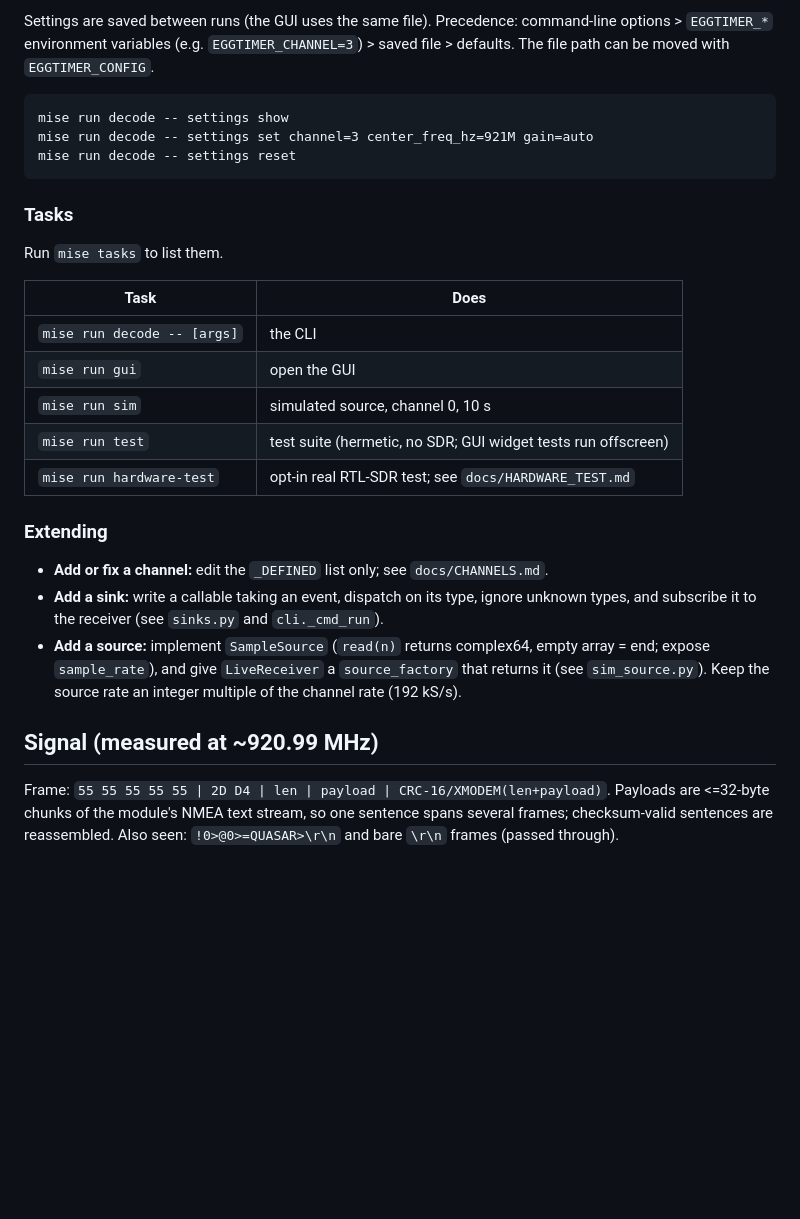
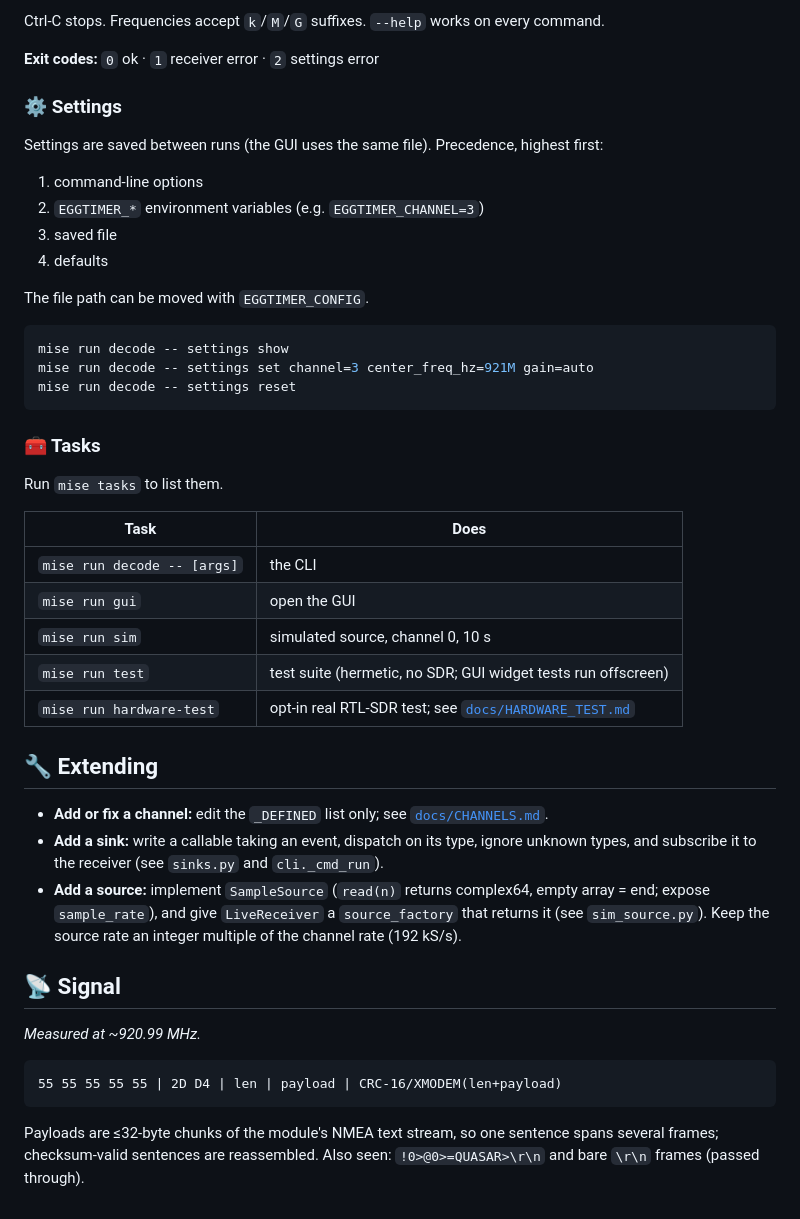
Before and after one commit to Gibson431/eggtimer-decoder, a Markdown page: README.md, the part around one of its changes. Rendered like a GitHub page; blank space fills up the shorter version.

````diff
--- a/README.md
+++ b/README.md
@@ -38,13 +60,26 @@ Real SDR (receive only):
 
-Settings are saved between runs (the GUI uses the same file). Precedence: command-line options >
-`EGGTIMER_*` environment variables (e.g. `EGGTIMER_CHANNEL=3`) > saved file > defaults.
+Ctrl-C stops. Frequencies accept `k`/`M`/`G` suffixes. `--help` works on every command.
+
+**Exit codes:** `0` ok · `1` receiver error · `2` settings error
+
+### ⚙️ Settings
+
+Settings are saved between runs (the GUI uses the same file). Precedence, highest first:
+
+1. command-line options
+2. `EGGTIMER_*` environment variables (e.g. `EGGTIMER_CHANNEL=3`)
+3. saved file
+4. defaults
+
 The file path can be moved with `EGGTIMER_CONFIG`.
 
-    mise run decode -- settings show
-    mise run decode -- settings set channel=3 center_freq_hz=921M gain=auto
-    mise run decode -- settings reset
+```sh
+mise run decode -- settings show
+mise run decode -- settings set channel=3 center_freq_hz=921M gain=auto
+mise run decode -- settings reset
+```
 
-### Tasks
+### 🧰 Tasks
 
 Run `mise tasks` to list them.
 
@@ -54,19 +89,24 @@ Run `mise tasks` to list them.
 | `mise run gui` | open the GUI |
 | `mise run sim` | simulated source, channel 0, 10 s |
 | `mise run test` | test suite (hermetic, no SDR; GUI widget tests run offscreen) |
-| `mise run hardware-test` | opt-in real RTL-SDR test; see `docs/HARDWARE_TEST.md` |
+| `mise run hardware-test` | opt-in real RTL-SDR test; see [`docs/HARDWARE_TEST.md`](docs/HARDWARE_TEST.md) |
 
-### Extending
+## 🔧 Extending
 
-- **Add or fix a channel:** edit the `_DEFINED` list only; see `docs/CHANNELS.md`.
+- **Add or fix a channel:** edit the `_DEFINED` list only; see [`docs/CHANNELS.md`](docs/CHANNELS.md).
 - **Add a sink:** write a callable taking an event, dispatch on its type, ignore unknown types, and subscribe it
   to the receiver (see `sinks.py` and `cli._cmd_run`).
 - **Add a source:** implement `SampleSource` (`read(n)` returns complex64, empty array = end; expose
   `sample_rate`), and give `LiveReceiver` a `source_factory` that returns it (see `sim_source.py`).
   Keep the source rate an integer multiple of the channel rate (192 kS/s).
 
-## Signal (measured at ~920.99 MHz)
+## 📡 Signal
 
-Frame: `55 55 55 55 55 | 2D D4 | len | payload | CRC-16/XMODEM(len+payload)`. Payloads are <=32-byte chunks of the
-module's NMEA text stream, so one sentence spans several frames; checksum-valid sentences are reassembled.
-Also seen: `!0>@0>=QUASAR>\r\n` and bare `\r\n` frames (passed through).
+*Measured at ~920.99 MHz.*
+
+```text
+55 55 55 55 55 | 2D D4 | len | payload | CRC-16/XMODEM(len+payload)
+```
+
+Payloads are ≤32-byte chunks of the module's NMEA text stream, so one sentence spans several frames;
+checksum-valid sentences are reassembled. Also seen: `!0>@0>=QUASAR>\r\n` and bare `\r\n` frames (passed through).
````
Also changed, not shown: other parts of README.md (+44 -22 lines), assets/demo.png (added).
